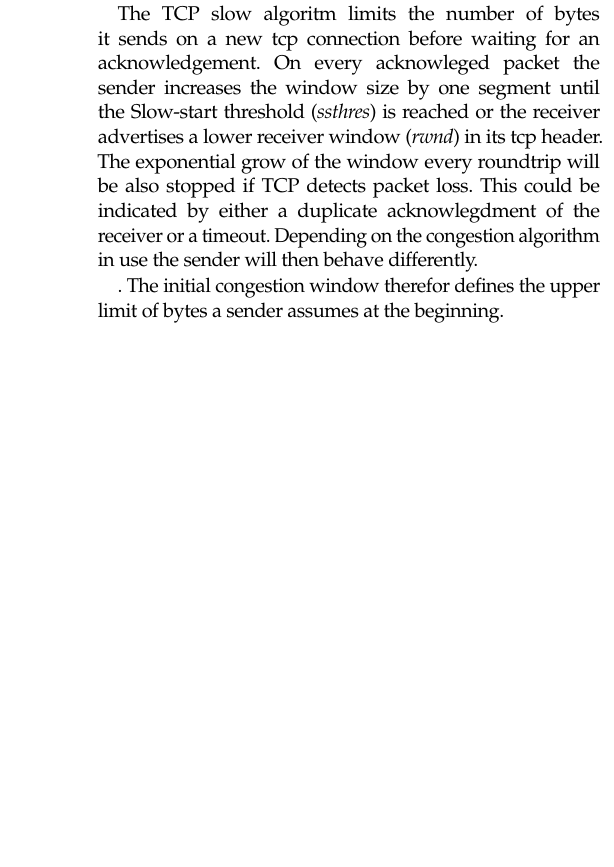
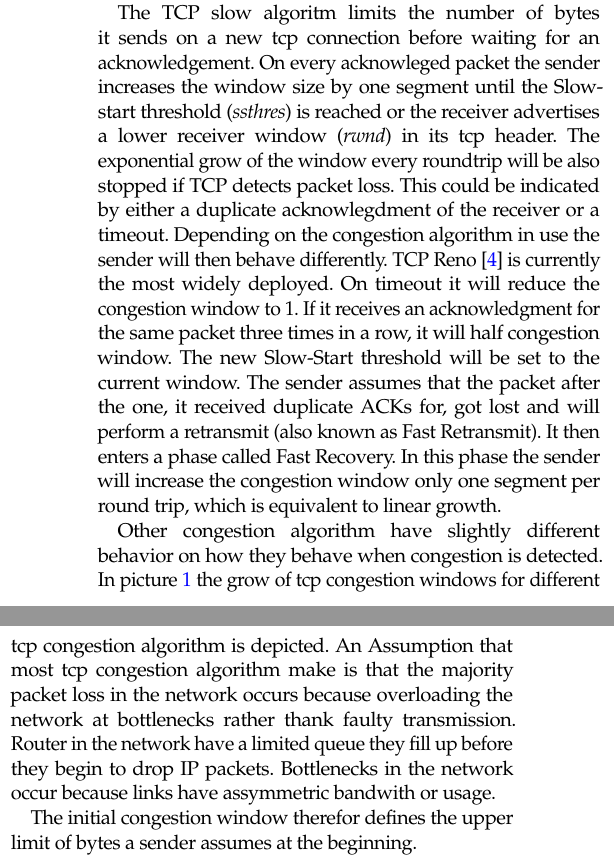
Before and after one commit to Mic92/acto15-tcpicw, a LaTeX paper (paper/main.tex, which reads paper/introduction.tex): part of one column of the page before the commit and two parts of the columns of page 1 of 2 after it, the two joined at a grey line, cut so that both start at the same text, the shorter picture padded with empty space. Compiled offline with pdfLaTeX.

Commit message:
explain tcp congestion algorithm

```diff
--- a/paper/introduction.tex
+++ b/paper/introduction.tex
@@ -15,8 +15,22 @@ receiver window (\emph{rwnd}) in its tcp header. The exponential grow of the
 window every roundtrip will be also stopped if TCP detects packet loss. This
 could be indicated by either a duplicate acknowlegdment of the receiver or a
 timeout. Depending on the congestion algorithm in use the sender will then
-behave differently.
+behave differently. TCP Reno~\cite{rfc2581} is currently the most widely
+deployed. On timeout it will reduce the congestion window to 1. If it receives
+an acknowledgment for the same packet three times in a row, it will half
+congestion window. The new Slow-Start threshold will be set to the
+current window. The sender assumes that the packet after the one, it received
+duplicate ACKs for, got lost and will perform a retransmit (also known as Fast
+Retransmit). It then enters a phase called Fast Recovery. In this phase the
+sender will increase the congestion window only one segment per round trip,
+which is equivalent to linear growth.
 
+Other congestion algorithm have slightly different behavior on how they behave
+when congestion is detected. In picture~\ref{fig:cwnd_tcp_algos} the grow of tcp
+congestion windows for different tcp congestion algorithm is depicted. An
+Assumption that most tcp congestion algorithm make is that the majority packet
+loss in the network occurs because overloading the network at bottlenecks rather
+thank faulty transmission. Router in the network have a limited queue they fill
+up before they begin to drop IP packets. Bottlenecks in the network occur
+because links have assymmetric bandwith or usage.
 
-. The initial
-congestion window therefor defines the upper limit of bytes a sender assumes at
@@ -23 +43,5 @@ congestion window therefor defines the upper limit of bytes a sender assumes at
+\label{fig:cwnd_tcp_algos}
+\end{figure*}
+
+The initial congestion window therefor defines the upper limit of bytes a sender assumes at
 the beginning.
```
Also changed, not shown: paper/main.bib (+14 -0 lines), paper/introduction.tex (6 more changed lines).
